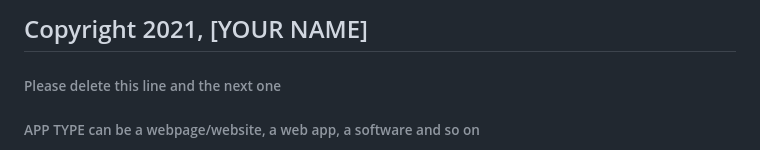
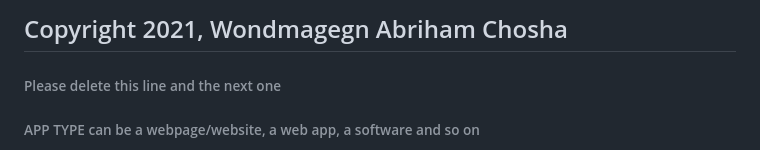
Before and after one commit to wacoo/Portfolio-Project-Attempt-1, a Markdown page: MIT.md, the part around the change. Rendered like a GitHub page.

```diff
--- a/MIT.md
+++ b/MIT.md
@@ -1,4 +1,4 @@
-## Copyright 2021, [YOUR NAME]
+## Copyright 2021, Wondmagegn Abriham Chosha
 
 ###### Please delete this line and the next one
 ###### APP TYPE can be a webpage/website, a web app, a software and so on
```
Also changed, not shown: README.md (+26 -160 lines), static/images/logo.png (added), 1 other file.
